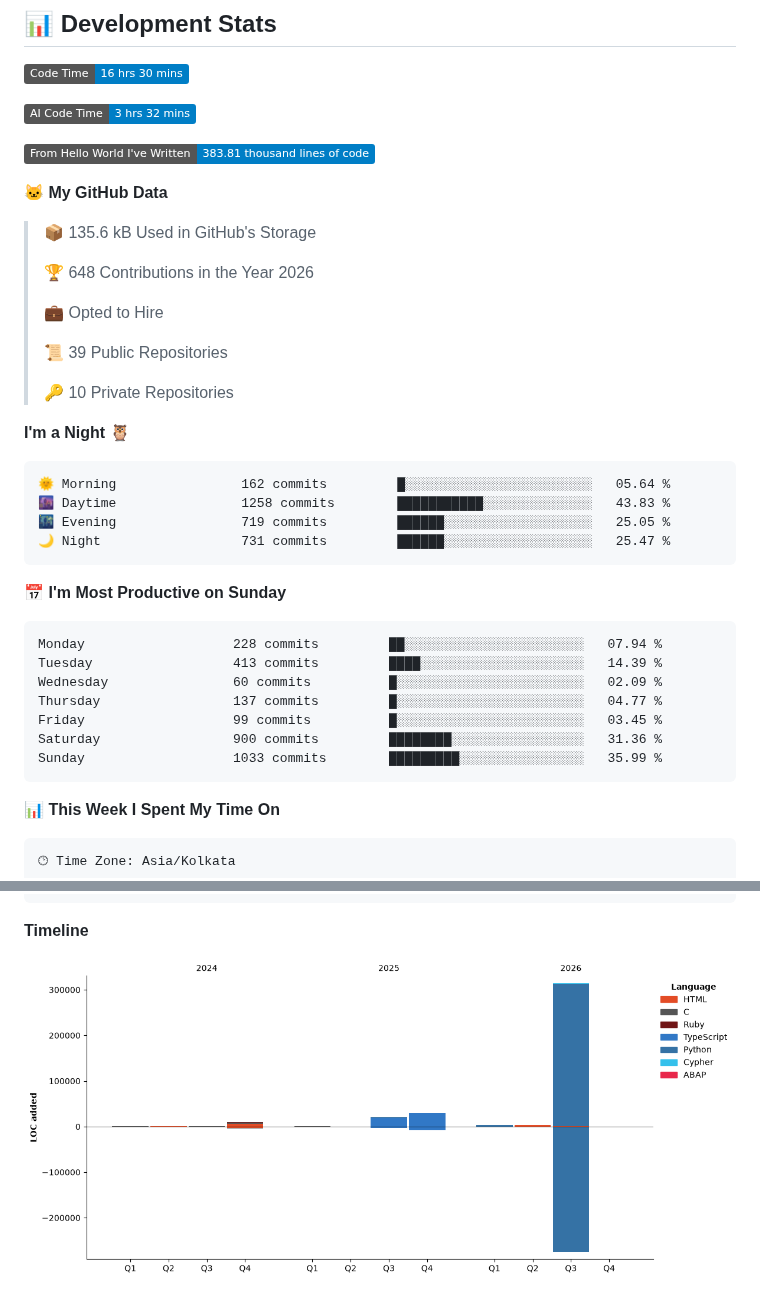
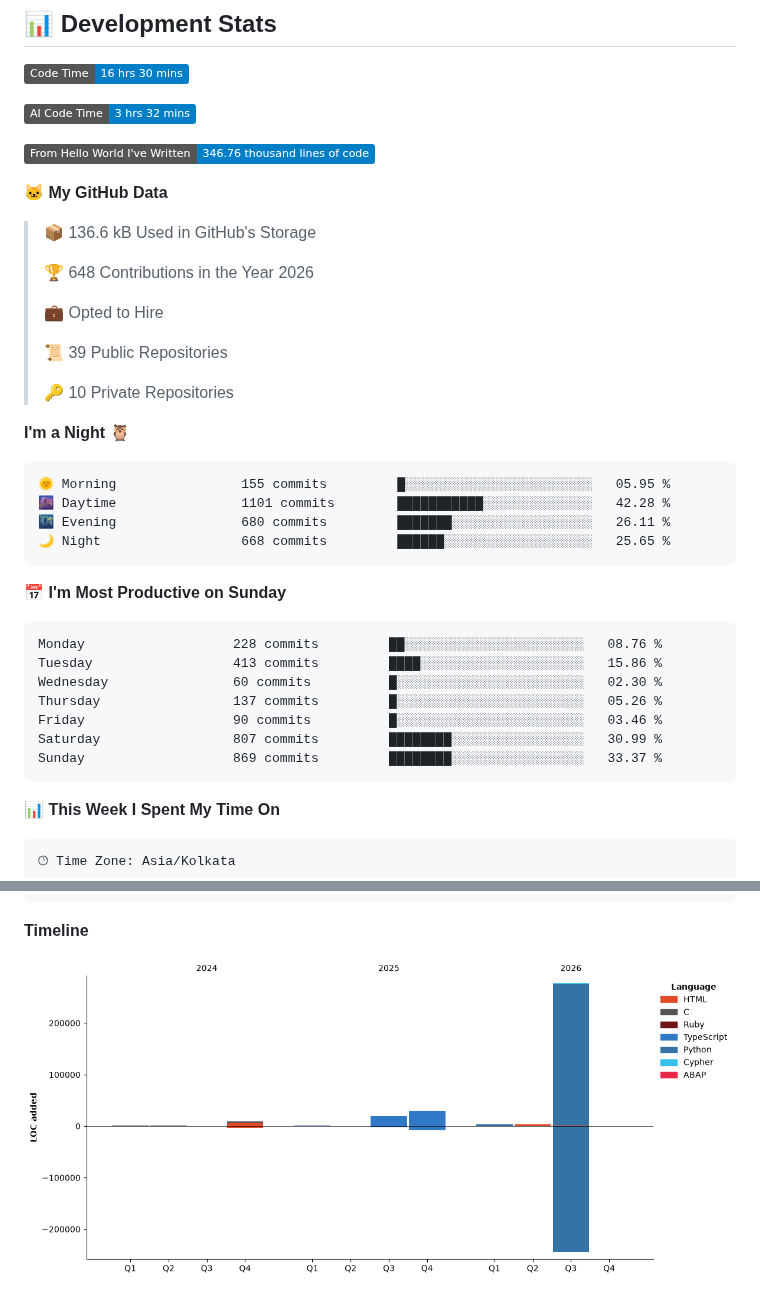
Before and after one commit to abhinav9444/abhinav9444, a Markdown page: README.md, 2 parts joined by grey strips. Drawn GitHub-style; pictures changed too: assets/bar_graph.png; badges without logos.

Commit message:
Updated developer metrics

````diff
--- a/README.md
+++ b/README.md
@@ -23,11 +23,11 @@
 
 ![AI Code Time](http://img.shields.io/badge/AI%20Code%20Time-3%20hrs%2032%20mins-blue?style=flat)
 
-![Lines of code](https://img.shields.io/badge/From%20Hello%20World%20I%27ve%20Written-383.81%20thousand%20lines%20of%20code-blue?style=flat)
+![Lines of code](https://img.shields.io/badge/From%20Hello%20World%20I%27ve%20Written-346.76%20thousand%20lines%20of%20code-blue?style=flat)
 
 **🐱 My GitHub Data**
 
-> 📦 135.6 kB Used in GitHub's Storage
+> 📦 136.6 kB Used in GitHub's Storage
  >
 > 🏆 648 Contributions in the Year 2026
  >
@@ -40,21 +40,21 @@
 **I'm a Night 🦉**
 
 ```text
-🌞 Morning                162 commits         █░░░░░░░░░░░░░░░░░░░░░░░░   05.64 %
-🌆 Daytime                1258 commits        ███████████░░░░░░░░░░░░░░   43.83 %
-🌃 Evening                719 commits         ██████░░░░░░░░░░░░░░░░░░░   25.05 %
-🌙 Night                  731 commits         ██████░░░░░░░░░░░░░░░░░░░   25.47 %
+🌞 Morning                155 commits         █░░░░░░░░░░░░░░░░░░░░░░░░   05.95 %
+🌆 Daytime                1101 commits        ███████████░░░░░░░░░░░░░░   42.28 %
+🌃 Evening                680 commits         ███████░░░░░░░░░░░░░░░░░░   26.11 %
+🌙 Night                  668 commits         ██████░░░░░░░░░░░░░░░░░░░   25.65 %
 ```
 📅 **I'm Most Productive on Sunday**
 
 ```text
-Monday                   228 commits         ██░░░░░░░░░░░░░░░░░░░░░░░   07.94 %
-Tuesday                  413 commits         ████░░░░░░░░░░░░░░░░░░░░░   14.39 %
-Wednesday                60 commits          █░░░░░░░░░░░░░░░░░░░░░░░░   02.09 %
-Thursday                 137 commits         █░░░░░░░░░░░░░░░░░░░░░░░░   04.77 %
-Friday                   99 commits          █░░░░░░░░░░░░░░░░░░░░░░░░   03.45 %
-Saturday                 900 commits         ████████░░░░░░░░░░░░░░░░░   31.36 %
-Sunday                   1033 commits        █████████░░░░░░░░░░░░░░░░   35.99 %
+Monday                   228 commits         ██░░░░░░░░░░░░░░░░░░░░░░░   08.76 %
+Tuesday                  413 commits         ████░░░░░░░░░░░░░░░░░░░░░   15.86 %
+Wednesday                60 commits          █░░░░░░░░░░░░░░░░░░░░░░░░   02.30 %
+Thursday                 137 commits         █░░░░░░░░░░░░░░░░░░░░░░░░   05.26 %
+Friday                   90 commits          █░░░░░░░░░░░░░░░░░░░░░░░░   03.46 %
+Saturday                 807 commits         ████████░░░░░░░░░░░░░░░░░   30.99 %
+Sunday                   869 commits         ████████░░░░░░░░░░░░░░░░░   33.37 %
 ```
 
 
````
Also changed, not shown: other parts of README.md (+1 -1 lines).
